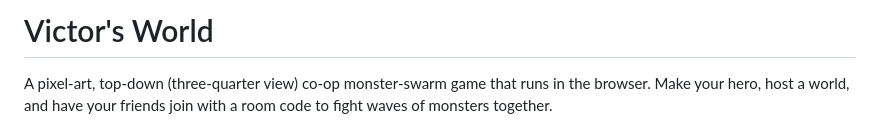
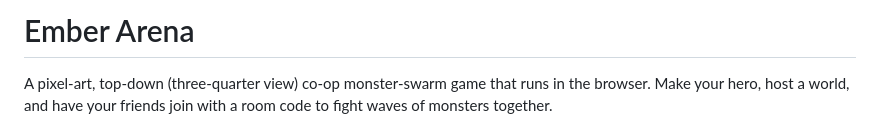
Before and after one commit to Victorrong66/adventure-path, a Markdown page: README.md, the part around the change. GitHub-like rendering.

Commit message:
Change game title from 'Victor's World' to 'Ember Arena'
Updated the title of the game in the README.

```diff
--- a/README.md
+++ b/README.md
@@ -1,4 +1,4 @@
-# Victor's World
+# Ember Arena
 
 A pixel-art, top-down (three-quarter view) co-op monster-swarm game that runs in the browser.
 Make your hero, host a world, and have your friends join with a room code to fight
```
